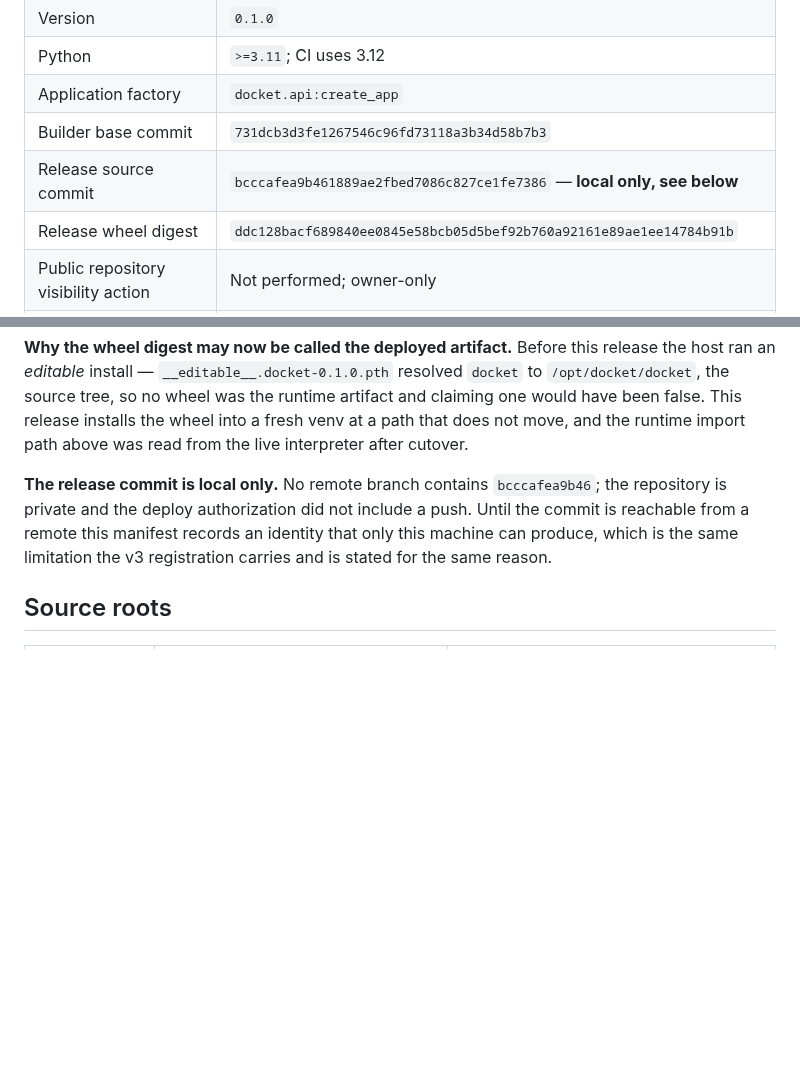
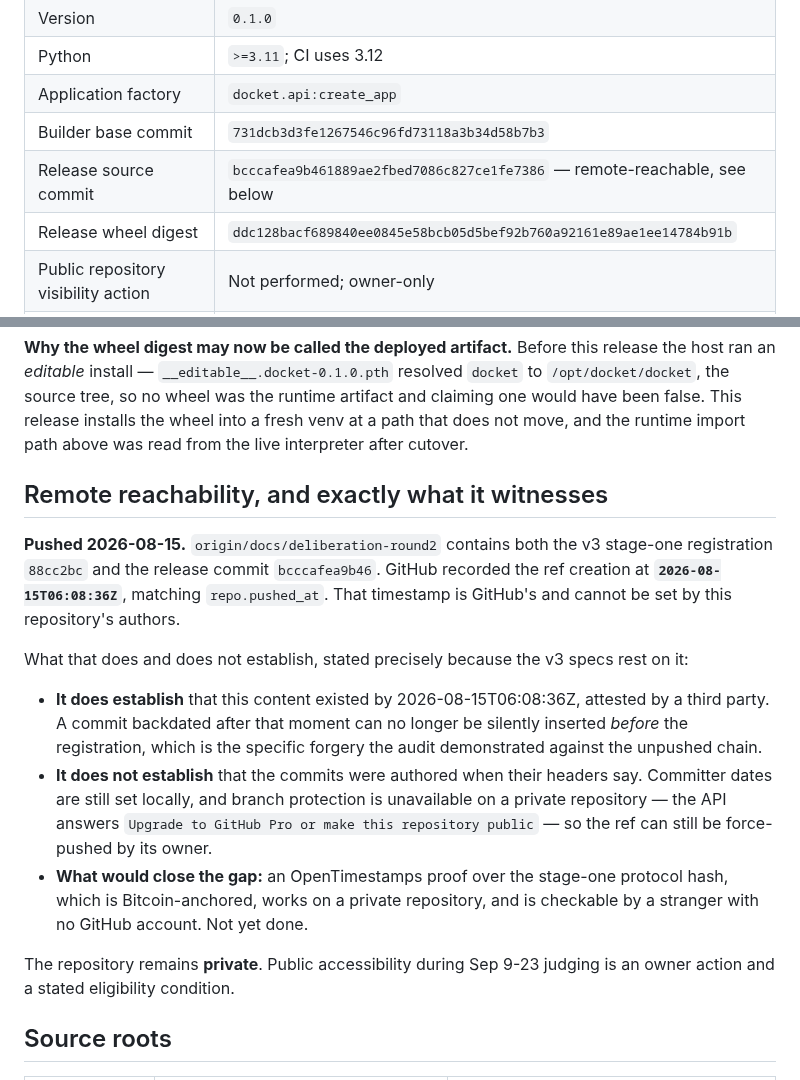
Before and after one commit to Ridwannurudeen/docket, a Markdown page: docs/source-deploy-manifest.md, 2 parts joined by grey strips. Drawn GitHub-style; blank space fills up the shorter version.

Commit message:
docs: the commit is no longer local only, and say what the push does not prove
The manifest said the release commit existed only on this machine. That stopped
being true when it was pushed, and a stale claim in the file whose job is
recording provenance is the failure this project keeps catching in other people's
work.

origin now contains both the v3 stage-one registration and the release commit,
and GitHub recorded the ref at 2026-08-15T06:08:36Z — a timestamp this repository
cannot set. The file now separates what that witnesses from what it does not:
the content demonstrably existed by then, so a backdated commit can no longer be
slipped in before the registration, which was the exact forgery demonstrated
against the unpushed chain. But committer dates are still ours, and branch
protection is unavailable on a private repo, so the ref remains force-pushable
by its owner.

An OpenTimestamps proof over the stage-one hash would close the remainder. It is
named as not yet done rather than implied.

```diff
--- a/docs/source-deploy-manifest.md
+++ b/docs/source-deploy-manifest.md
@@ -12,7 +12,7 @@ externally anchored.
 | Python | `>=3.11`; CI uses 3.12 |
 | Application factory | `docket.api:create_app` |
 | Builder base commit | `731dcb3d3fe1267546c96fd73118a3b34d58b7b3` |
-| Release source commit | `bcccafea9b461889ae2fbed7086c827ce1fe7386` — **local only, see below** |
+| Release source commit | `bcccafea9b461889ae2fbed7086c827ce1fe7386` — remote-reachable, see below |
 | Release wheel digest | `ddc128bacf689840ee0845e58bcb05d5bef92b760a92161e89ae1ee14784b91b` |
 | Public repository visibility action | Not performed; owner-only |
 | Deployment action | **Performed 2026-08-15T05:17:06Z** to `docket.gudman.xyz` |
@@ -40,10 +40,28 @@ ran an *editable* install — `__editable__.docket-0.1.0.pth` resolved `docket`
 would have been false. This release installs the wheel into a fresh venv at a path that does
 not move, and the runtime import path above was read from the live interpreter after cutover.
 
-**The release commit is local only.** No remote branch contains `bcccafea9b46`; the repository
-is private and the deploy authorization did not include a push. Until the commit is reachable
-from a remote this manifest records an identity that only this machine can produce, which is
-the same limitation the v3 registration carries and is stated for the same reason.
+## Remote reachability, and exactly what it witnesses
+
+**Pushed 2026-08-15.** `origin/docs/deliberation-round2` contains both the v3 stage-one
+registration `88cc2bc` and the release commit `bcccafea9b46`. GitHub recorded the ref creation
+at **`2026-08-15T06:08:36Z`**, matching `repo.pushed_at`. That timestamp is GitHub's and cannot
+be set by this repository's authors.
+
+What that does and does not establish, stated precisely because the v3 specs rest on it:
+
+- **It does establish** that this content existed by 2026-08-15T06:08:36Z, attested by a third
+  party. A commit backdated after that moment can no longer be silently inserted *before* the
+  registration, which is the specific forgery the audit demonstrated against the unpushed chain.
+- **It does not establish** that the commits were authored when their headers say. Committer
+  dates are still set locally, and branch protection is unavailable on a private repository —
+  the API answers `Upgrade to GitHub Pro or make this repository public` — so the ref can still
+  be force-pushed by its owner.
+- **What would close the gap:** an OpenTimestamps proof over the stage-one protocol hash, which
+  is Bitcoin-anchored, works on a private repository, and is checkable by a stranger with no
+  GitHub account. Not yet done.
+
+The repository remains **private**. Public accessibility during Sep 9-23 judging is an owner
+action and a stated eligibility condition.
 
 ## Source roots
 
```
